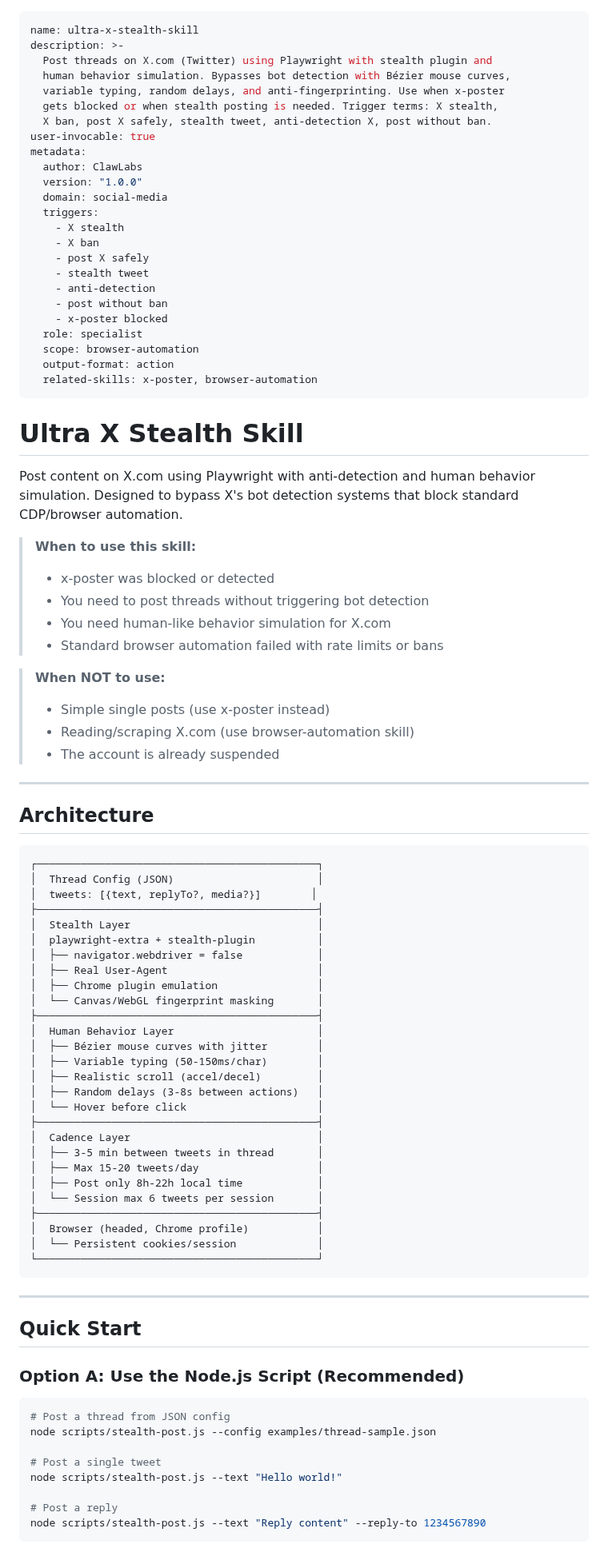
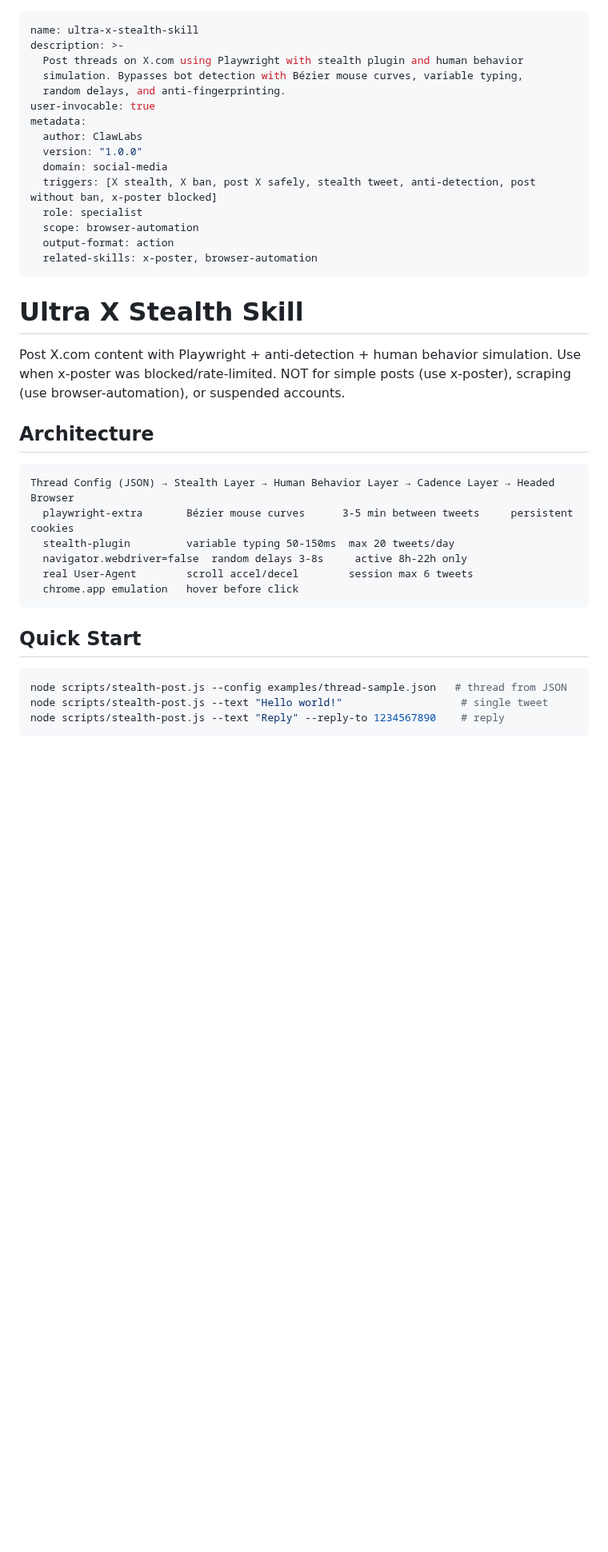
Before and after one commit to labsclaw/openclaw-skills, a Markdown page: ultra-x-stealth-skill/SKILL.md, the part around one of its changes. Shown at 80% size. GitHub-like rendering; blank space fills up the shorter version.

Commit message:
distill: ultra-x-stealth-skill — 274→175 lines (36% reduction, MiniMax M3)

````diff
--- a/ultra-x-stealth-skill/SKILL.md
+++ b/ultra-x-stealth-skill/SKILL.md
@@ -1,24 +1,15 @@
 ---
 name: ultra-x-stealth-skill
 description: >-
-  Post threads on X.com (Twitter) using Playwright with stealth plugin and
-  human behavior simulation. Bypasses bot detection with Bézier mouse curves,
-  variable typing, random delays, and anti-fingerprinting. Use when x-poster
-  gets blocked or when stealth posting is needed. Trigger terms: X stealth,
-  X ban, post X safely, stealth tweet, anti-detection X, post without ban.
+  Post threads on X.com using Playwright with stealth plugin and human behavior
+  simulation. Bypasses bot detection with Bézier mouse curves, variable typing,
+  random delays, and anti-fingerprinting.
 user-invocable: true
 metadata:
   author: ClawLabs
   version: "1.0.0"
   domain: social-media
-  triggers:
-    - X stealth
-    - X ban
-    - post X safely
-    - stealth tweet
-    - anti-detection
-    - post without ban
-    - x-poster blocked
+  triggers: [X stealth, X ban, post X safely, stealth tweet, anti-detection, post without ban, x-poster blocked]
   role: specialist
   scope: browser-automation
   output-format: action
@@ -27,69 +18,24 @@ metadata:
 
 # Ultra X Stealth Skill
 
-Post content on X.com using Playwright with anti-detection and human behavior
-simulation. Designed to bypass X's bot detection systems that block standard
-CDP/browser automation.
-
-> **When to use this skill:**
-> - x-poster was blocked or detected
-> - You need to post threads without triggering bot detection
-> - You need human-like behavior simulation for X.com
-> - Standard browser automation failed with rate limits or bans
-
-> **When NOT to use:**
-> - Simple single posts (use x-poster instead)
-> - Reading/scraping X.com (use browser-automation skill)
-> - The account is already suspended
-
----
+Post X.com content with Playwright + anti-detection + human behavior simulation. Use when x-poster was blocked/rate-limited. NOT for simple posts (use x-poster), scraping (use browser-automation), or suspended accounts.
 
 ## Architecture
 
 ```
-┌─────────────────────────────────────────────┐
-│  Thread Config (JSON)                       │
-│  tweets: [{text, replyTo?, media?}]        │
-├─────────────────────────────────────────────┤
-│  Stealth Layer                              │
-│  playwright-extra + stealth-plugin          │
-│  ├── navigator.webdriver = false            │
-│  ├── Real User-Agent                        │
-│  ├── Chrome plugin emulation                │
-│  └── Canvas/WebGL fingerprint masking       │
-├─────────────────────────────────────────────┤
-│  Human Behavior Layer                       │
-│  ├── Bézier mouse curves with jitter        │
-│  ├── Variable typing (50-150ms/char)        │
-│  ├── Realistic scroll (accel/decel)         │
-│  ├── Random delays (3-8s between actions)   │
-│  └── Hover before click                     │
-├─────────────────────────────────────────────┤
-│  Cadence Layer                              │
-│  ├── 3-5 min between tweets in thread       │
-│  ├── Max 15-20 tweets/day                   │
-│  ├── Post only 8h-22h local time            │
-│  └── Session max 6 tweets per session       │
-├─────────────────────────────────────────────┤
-│  Browser (headed, Chrome profile)           │
-│  └── Persistent cookies/session             │
-└─────────────────────────────────────────────┘
+Thread Config (JSON) → Stealth Layer → Human Behavior Layer → Cadence Layer → Headed Browser
+  playwright-extra       Bézier mouse curves      3-5 min between tweets     persistent cookies
+  stealth-plugin         variable typing 50-150ms  max 20 tweets/day
+  navigator.webdriver=false  random delays 3-8s     active 8h-22h only
+  real User-Agent        scroll accel/decel        session max 6 tweets
+  chrome.app emulation   hover before click
 ```
-
----
 
 ## Quick Start
 
-### Option A: Use the Node.js Script (Recommended)
-
 ```bash
-# Post a thread from JSON config
-node scripts/stealth-post.js --config examples/thread-sample.json
-
-# Post a single tweet
-node scripts/stealth-post.js --text "Hello world!"
-
-# Post a reply
-node scripts/stealth-post.js --text "Reply content" --reply-to 1234567890
+node scripts/stealth-post.js --config examples/thread-sample.json   # thread from JSON
+node scripts/stealth-post.js --text "Hello world!"                   # single tweet
+node scripts/stealth-post.js --text "Reply" --reply-to 1234567890    # reply
 ```
 
````
Also changed, not shown: other parts of ultra-x-stealth-skill/SKILL.md (+59 -179 lines).
